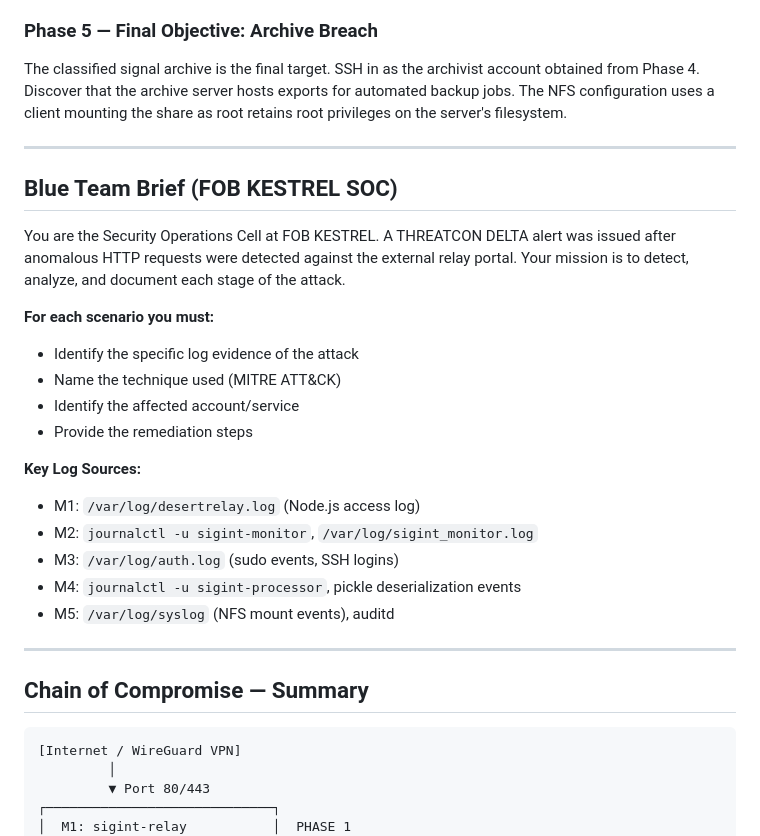
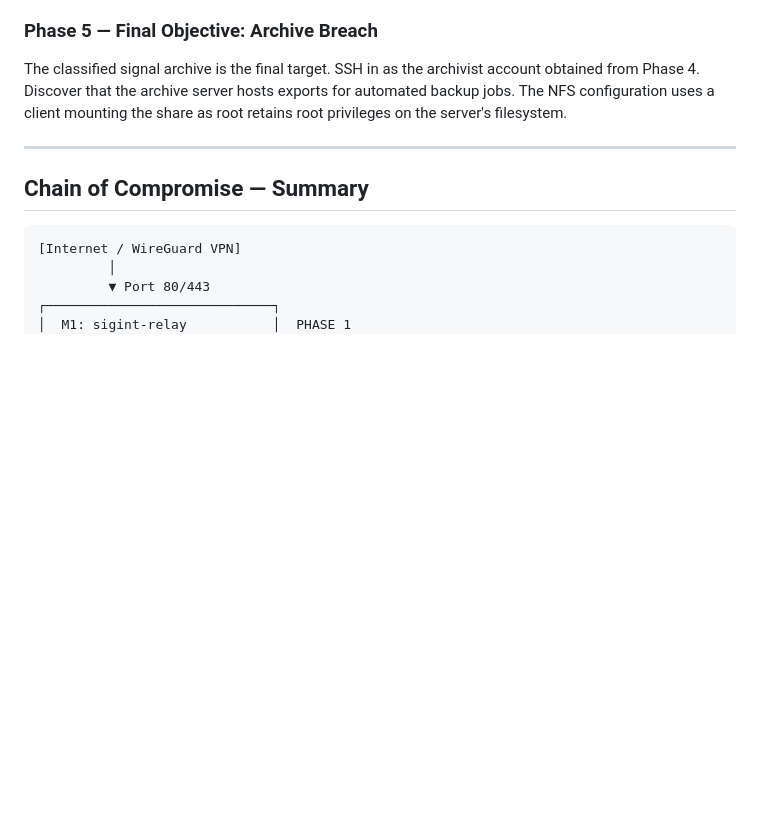
Before and after one commit to hacktifytechnologies/Red-Range1, a Markdown page: STORYLINE.md, the part around the change. GitHub-like rendering; blank space fills up the shorter version.

````diff
--- a/STORYLINE.md
+++ b/STORYLINE.md
@@ -69,27 +69,6 @@ client mounting the share as root retains root privileges on the server's filesy
 
 ---
 
-## Blue Team Brief (FOB KESTREL SOC)
-
-You are the Security Operations Cell at FOB KESTREL. A THREATCON DELTA alert was
-issued after anomalous HTTP requests were detected against the external relay portal.
-Your mission is to detect, analyze, and document each stage of the attack.
-
-**For each scenario you must:**
-- Identify the specific log evidence of the attack
-- Name the technique used (MITRE ATT&CK)
-- Identify the affected account/service
-- Provide the remediation steps
-
-**Key Log Sources:**
-- M1: `/var/log/desertrelay.log` (Node.js access log)
-- M2: `journalctl -u sigint-monitor`, `/var/log/sigint_monitor.log`
-- M3: `/var/log/auth.log` (sudo events, SSH logins)
-- M4: `journalctl -u sigint-processor`, pickle deserialization events
-- M5: `/var/log/syslog` (NFS mount events), auditd
-
----
-
 ## Chain of Compromise — Summary
 
 ```
````
